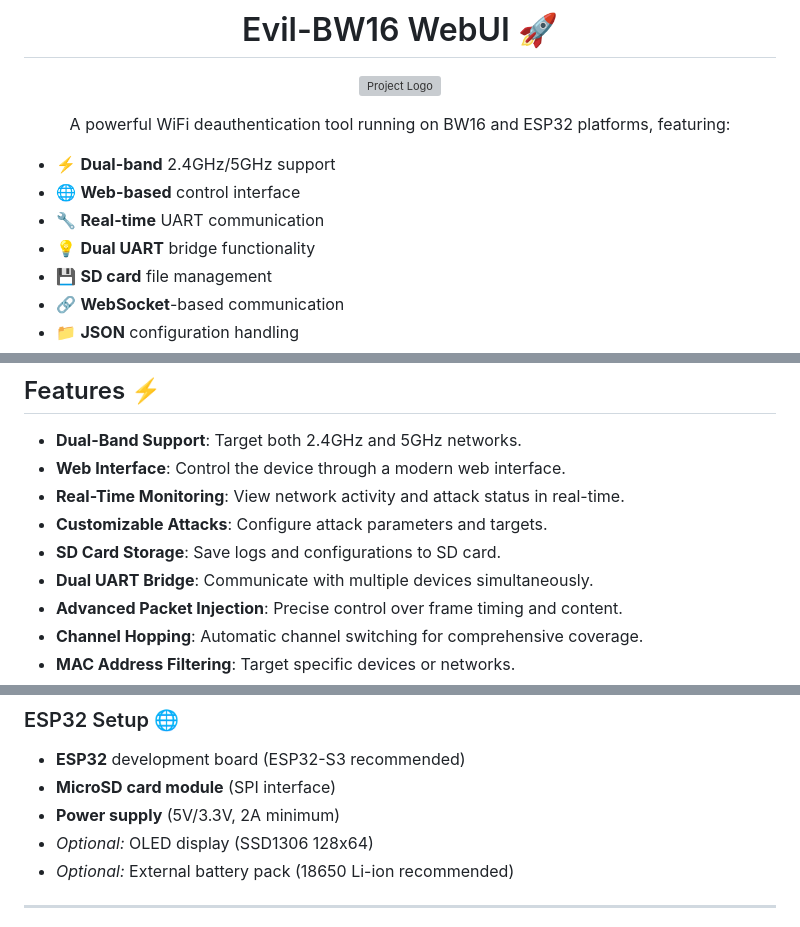
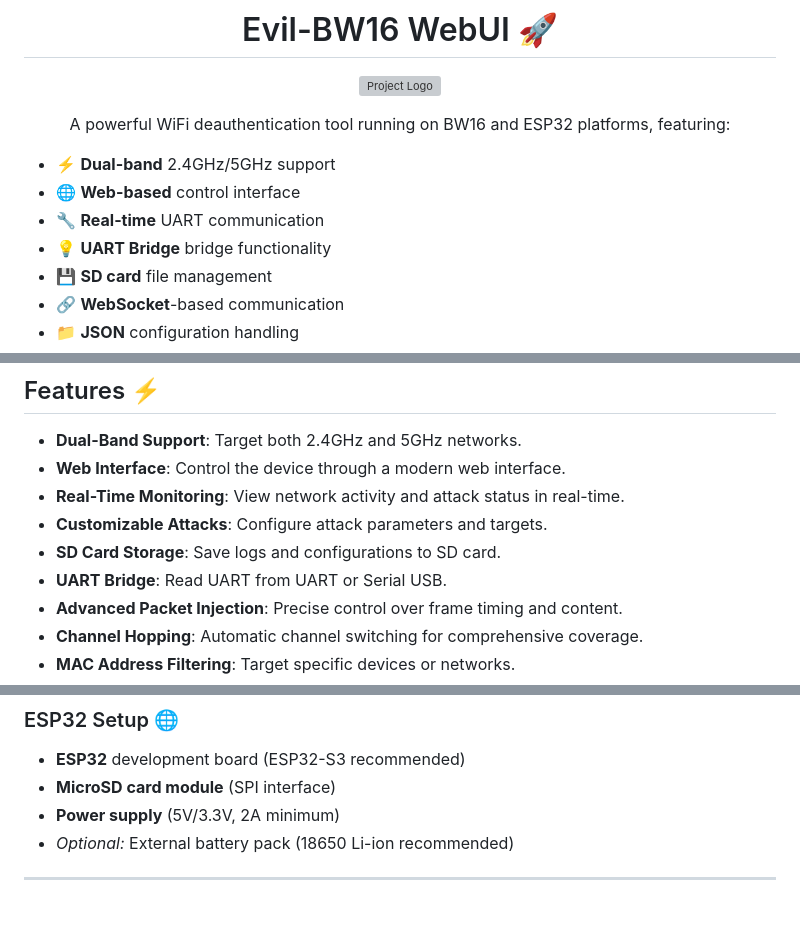
Before and after one commit to Evil-Project-Team/Evil-BW16-WebUI, a Markdown page: README.md, 3 parts joined by grey strips. GitHub-like rendering; grey boxes are pictures that could not be loaded.

```diff
--- a/README.md
+++ b/README.md
@@ -13,7 +13,7 @@ A powerful WiFi deauthentication tool running on BW16 and ESP32 platforms, featu
 - ⚡ **Dual-band** 2.4GHz/5GHz support
 - 🌐 **Web-based** control interface
 - 🔧 **Real-time** UART communication
-- 💡 **Dual UART** bridge functionality
+- 💡 **UART Bridge** bridge functionality
 - 💾 **SD card** file management
 - 🔗 **WebSocket**-based communication
 - 📁 **JSON** configuration handling
@@ -52,7 +52,7 @@ A powerful WiFi deauthentication tool running on BW16 and ESP32 platforms, featu
 - **Real-Time Monitoring**: View network activity and attack status in real-time.
 - **Customizable Attacks**: Configure attack parameters and targets.
 - **SD Card Storage**: Save logs and configurations to SD card.
-- **Dual UART Bridge**: Communicate with multiple devices simultaneously.
+- **UART Bridge**: Read UART from UART or Serial USB.
 - **Advanced Packet Injection**: Precise control over frame timing and content.
 - **Channel Hopping**: Automatic channel switching for comprehensive coverage.
 - **MAC Address Filtering**: Target specific devices or networks.
@@ -74,7 +74,6 @@ A powerful WiFi deauthentication tool running on BW16 and ESP32 platforms, featu
 - **ESP32** development board (ESP32-S3 recommended)
 - **MicroSD card module** (SPI interface)
 - **Power supply** (5V/3.3V, 2A minimum)
-- *Optional:* OLED display (SSD1306 128x64)
 - *Optional:* External battery pack (18650 Li-ion recommended)
 
 ---
```
